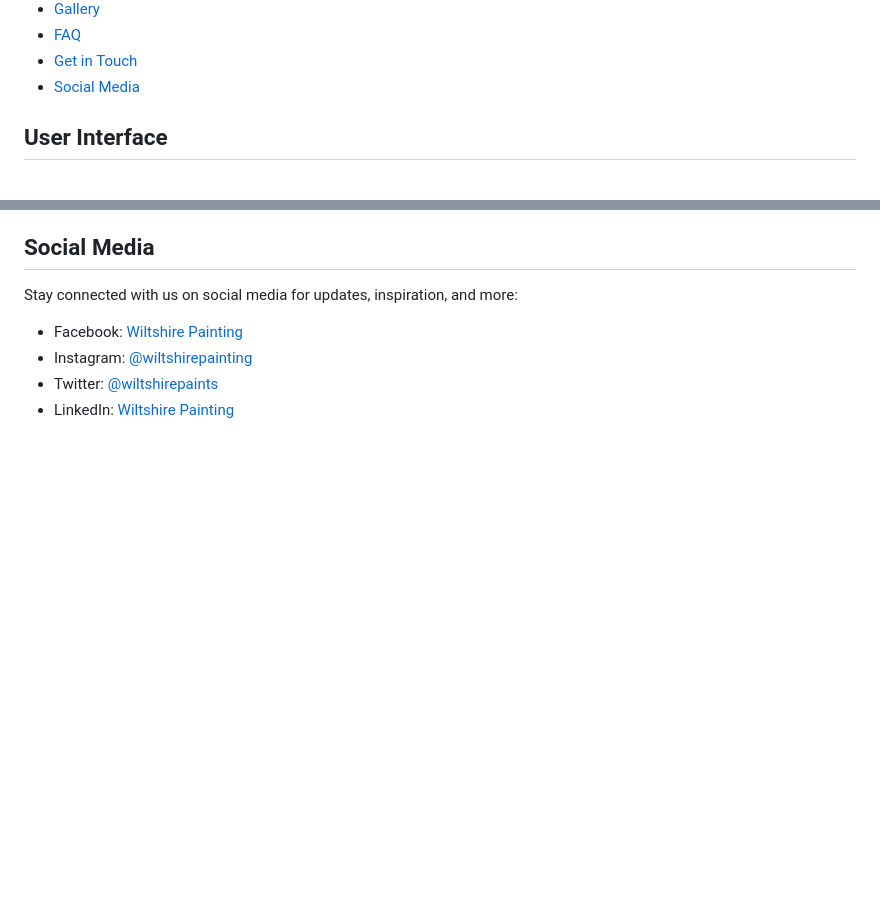
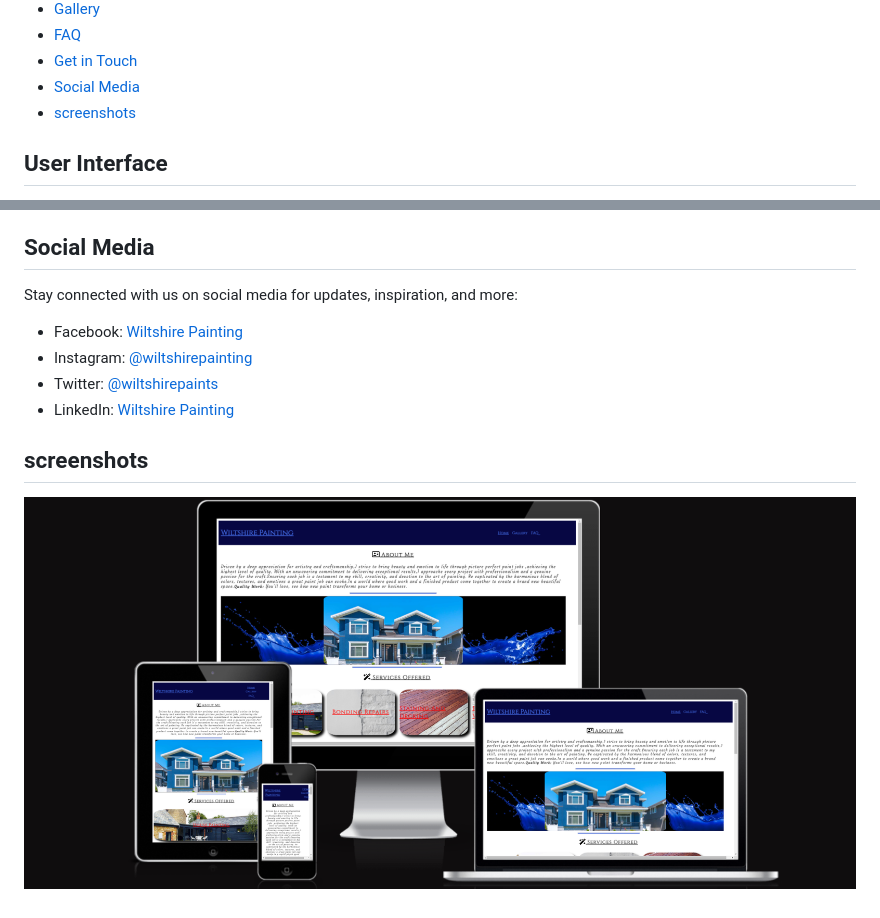
Before and after one commit to LChristopherJ/perfect-paints, a Markdown page: README.md, 2 parts joined by grey strips. Rendered like a GitHub page; pictures changed too: assets/am-i-responsive.png (added); blank space fills up the shorter version.

```diff
--- a/README.md
+++ b/README.md
@@ -16,6 +16,7 @@ Wiltshire Painting
 - [FAQ](#faq)
 - [Get in Touch](#get-in-touch)
 - [Social Media](#social-media)
+- [screenshots](#screenshots)
 
 ## User Interface
 
@@ -123,3 +124,7 @@ Stay connected with us on social media for updates, inspiration, and more:
 - Instagram: [@wiltshirepainting](https://www.instagram.com/wiltshirepainting)
 - Twitter: [@wiltshirepaints](https://twitter.com/wiltshirepaints)
 - LinkedIn: [Wiltshire Painting](https://www.linkedin.com/company/wiltshirepainting)
+
+## screenshots
+
+![Screenshot of responsive design](/assets/am-i-responsive.png)
```
Also changed, not shown: 3 other files.
